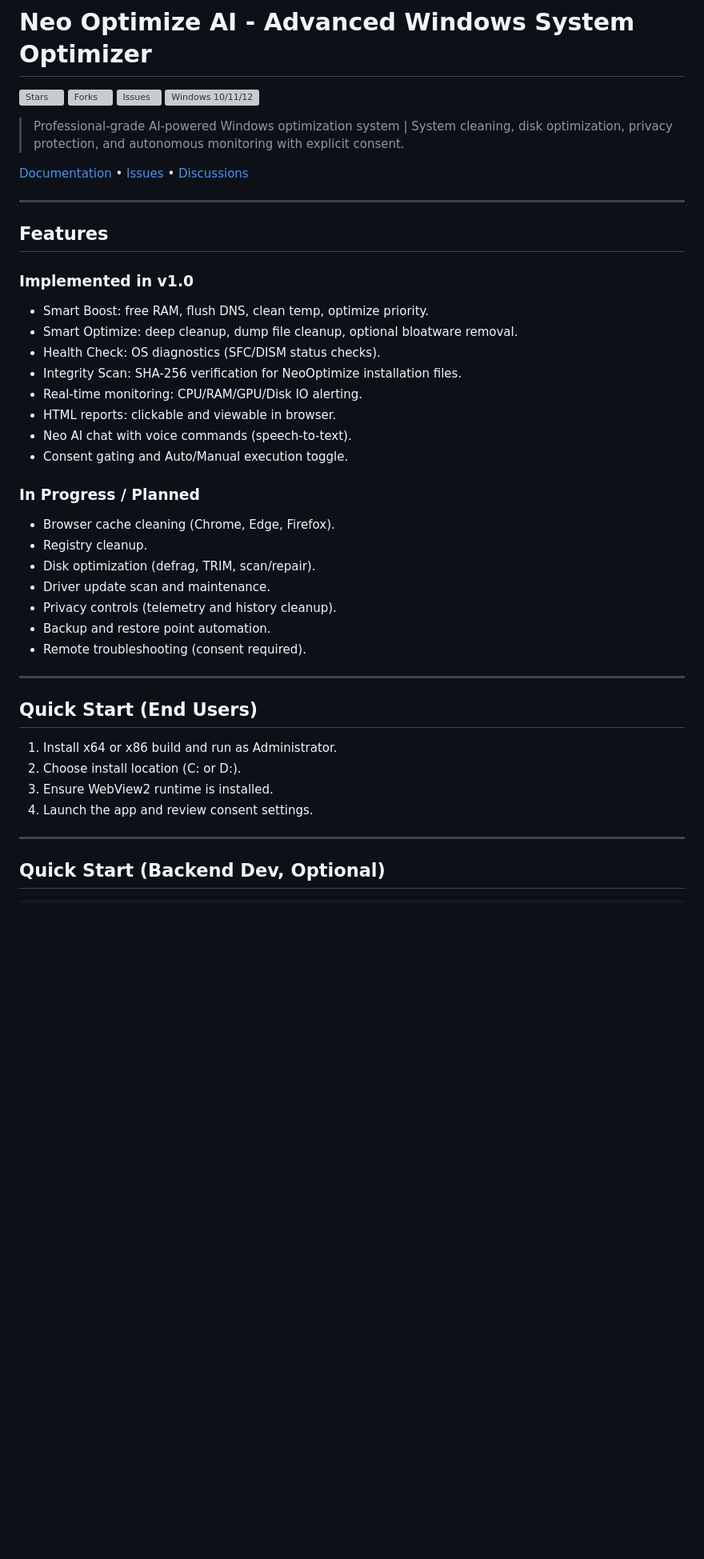
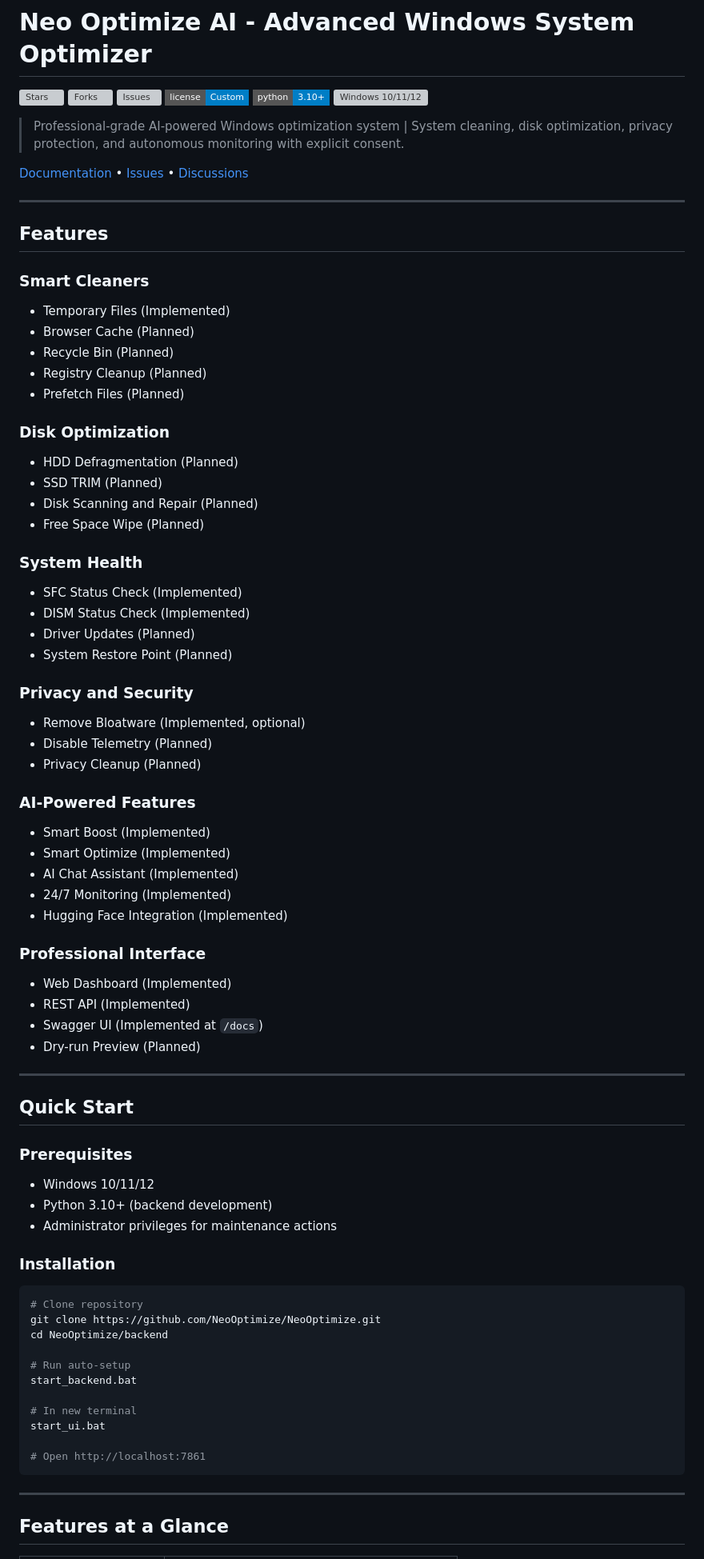
Before and after one commit to NeoOptimize/NeoOptimize, a Markdown page: README.md, the part around one of its changes. Shown at 80% size. Drawn GitHub-style; badges without logos; blank space fills up the shorter version; grey boxes are pictures that could not be loaded.

````diff
--- a/README.md
+++ b/README.md
@@ -3,6 +3,8 @@
 [![Stars](https://img.shields.io/github/stars/NeoOptimize/NeoOptimize?style=flat-square)](https://github.com/NeoOptimize/NeoOptimize)
 [![Forks](https://img.shields.io/github/forks/NeoOptimize/NeoOptimize?style=flat-square)](https://github.com/NeoOptimize/NeoOptimize)
 [![Issues](https://img.shields.io/github/issues/NeoOptimize/NeoOptimize?style=flat-square)](https://github.com/NeoOptimize/NeoOptimize/issues)
+[![License](https://img.shields.io/badge/license-Custom-blue?style=flat-square)](#-license)
+[![Python 3.10+](https://img.shields.io/badge/python-3.10+-blue?style=flat-square)](https://www.python.org)
 [![Windows 10/11/12](https://img.shields.io/badge/windows-10%2F11%2F12-blue?style=flat-square)](#-features)
 
 > Professional-grade AI-powered Windows optimization system | System cleaning, disk optimization, privacy protection, and autonomous monitoring with explicit consent.
@@ -13,37 +15,68 @@
 
 ## Features
 
-### Implemented in v1.0
+### Smart Cleaners
+- Temporary Files (Implemented)
+- Browser Cache (Planned)
+- Recycle Bin (Planned)
+- Registry Cleanup (Planned)
+- Prefetch Files (Planned)
 
-- Smart Boost: free RAM, flush DNS, clean temp, optimize priority.
-- Smart Optimize: deep cleanup, dump file cleanup, optional bloatware removal.
-- Health Check: OS diagnostics (SFC/DISM status checks).
-- Integrity Scan: SHA-256 verification for NeoOptimize installation files.
-- Real-time monitoring: CPU/RAM/GPU/Disk IO alerting.
-- HTML reports: clickable and viewable in browser.
-- Neo AI chat with voice commands (speech-to-text).
-- Consent gating and Auto/Manual execution toggle.
+### Disk Optimization
+- HDD Defragmentation (Planned)
+- SSD TRIM (Planned)
+- Disk Scanning and Repair (Planned)
+- Free Space Wipe (Planned)
 
-### In Progress / Planned
+### System Health
+- SFC Status Check (Implemented)
+- DISM Status Check (Implemented)
+- Driver Updates (Planned)
+- System Restore Point (Planned)
 
-- Browser cache cleaning (Chrome, Edge, Firefox).
-- Registry cleanup.
-- Disk optimization (defrag, TRIM, scan/repair).
-- Driver update scan and maintenance.
-- Privacy controls (telemetry and history cleanup).
-- Backup and restore point automation.
-- Remote troubleshooting (consent required).
+### Privacy and Security
+- Remove Bloatware (Implemented, optional)
+- Disable Telemetry (Planned)
+- Privacy Cleanup (Planned)
+
+### AI-Powered Features
+- Smart Boost (Implemented)
+- Smart Optimize (Implemented)
+- AI Chat Assistant (Implemented)
+- 24/7 Monitoring (Implemented)
+- Hugging Face Integration (Implemented)
+
+### Professional Interface
+- Web Dashboard (Implemented)
+- REST API (Implemented)
+- Swagger UI (Implemented at `/docs`)
+- Dry-run Preview (Planned)
 
 ---
 
-## Quick Start (End Users)
+## Quick Start
 
-1. Install x64 or x86 build and run as Administrator.
-2. Choose install location (C: or D:).
-3. Ensure WebView2 runtime is installed.
-4. Launch the app and review consent settings.
+### Prerequisites
+- Windows 10/11/12
+- Python 3.10+ (backend development)
+- Administrator privileges for maintenance actions
+
+### Installation
+```bash
+# Clone repository
+git clone https://github.com/NeoOptimize/NeoOptimize.git
+cd NeoOptimize/backend
+
+# Run auto-setup
+start_backend.bat
+
+# In new terminal
+start_ui.bat
+
+# Open http://localhost:7861
+```
 
 ---
 
-## Quick Start (Backend Dev, Optional)
+## Features at a Glance
 
````
Also changed, not shown: other parts of README.md (+68 -18 lines).
